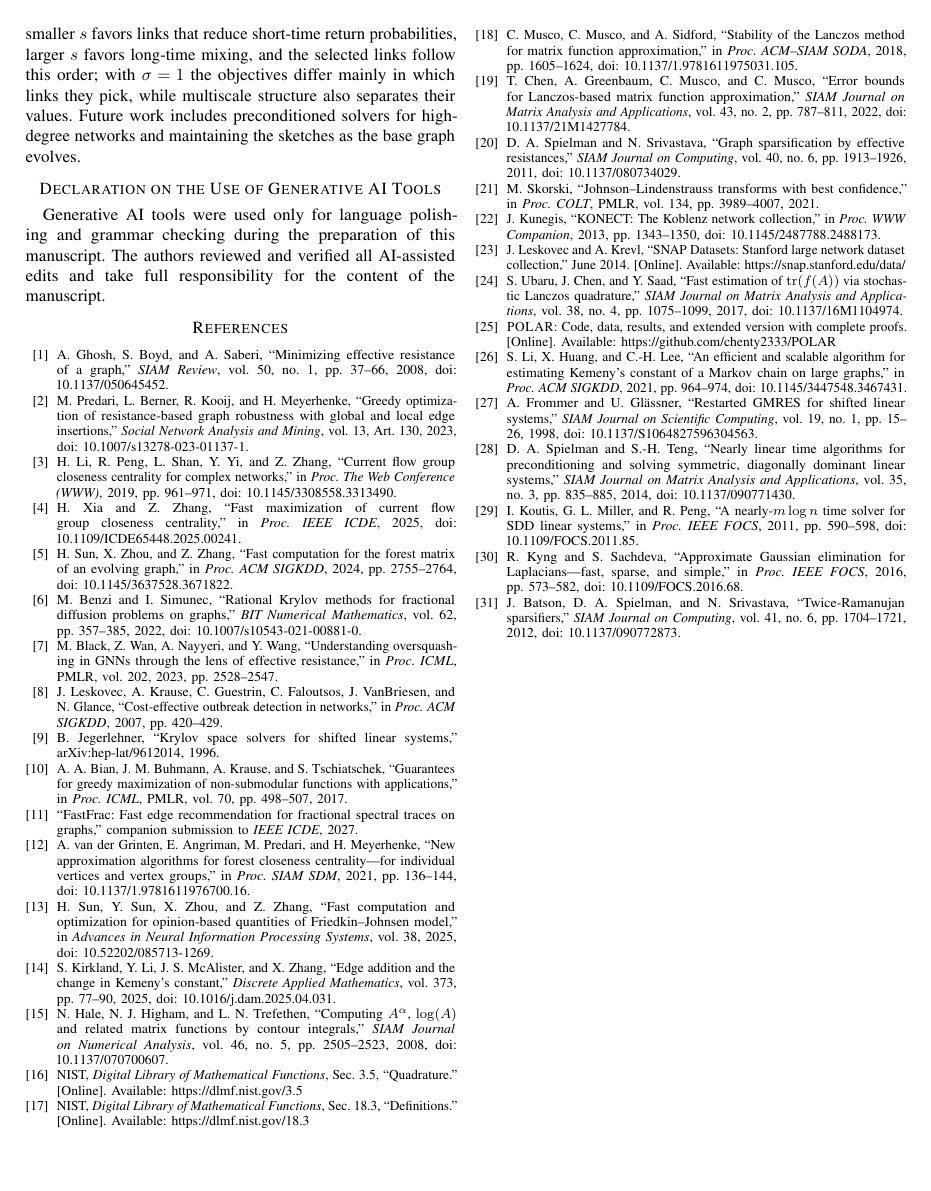
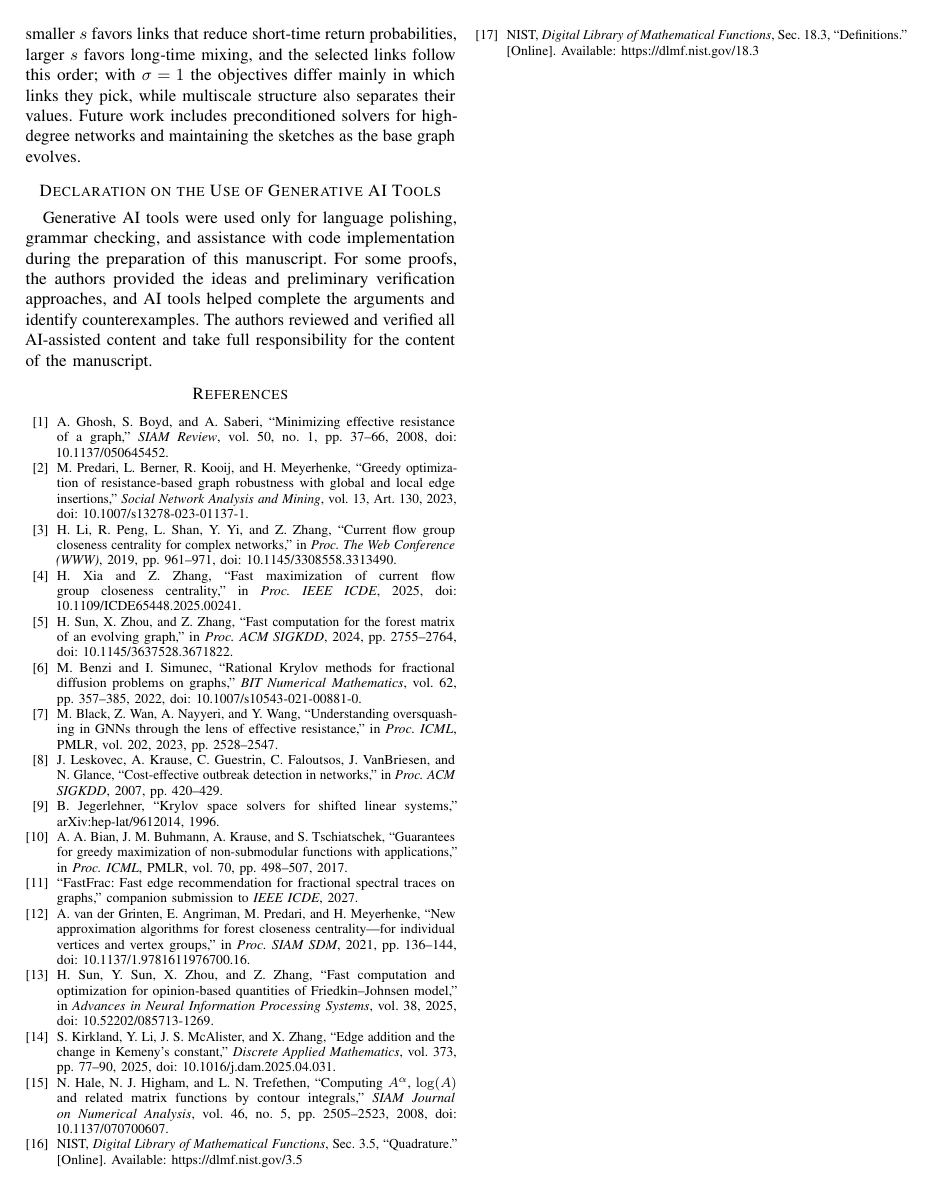
Before and after one commit to chenty2333/POLAR, a LaTeX paper (paper/POLAR_extended.tex): page 18 of 18 before the commit and page 18 of 19 after it. Compiled offline with pdfLaTeX.

Commit message:
Update AI declaration in extended version

```diff
--- a/paper/POLAR_extended.tex
+++ b/paper/POLAR_extended.tex
@@ -2411,9 +2411,12 @@ preconditioned solvers for high-degree networks and maintaining the
 sketches as the base graph evolves.
 
 \section*{Declaration on the Use of Generative AI Tools}
-Generative AI tools were used only for language polishing and
-grammar checking during the preparation of this manuscript. The
-authors reviewed and verified all AI-assisted edits and take full
+Generative AI tools were used only for language polishing, grammar
+checking, and assistance with code implementation during the
+preparation of this manuscript. For some proofs, the authors provided
+the ideas and preliminary verification approaches, and AI tools helped
+complete the arguments and identify counterexamples. The authors
+reviewed and verified all AI-assisted content and take full
 responsibility for the content of the manuscript.
 
 
```
Also changed, not shown: paper/POLAR_extended.pdf.
